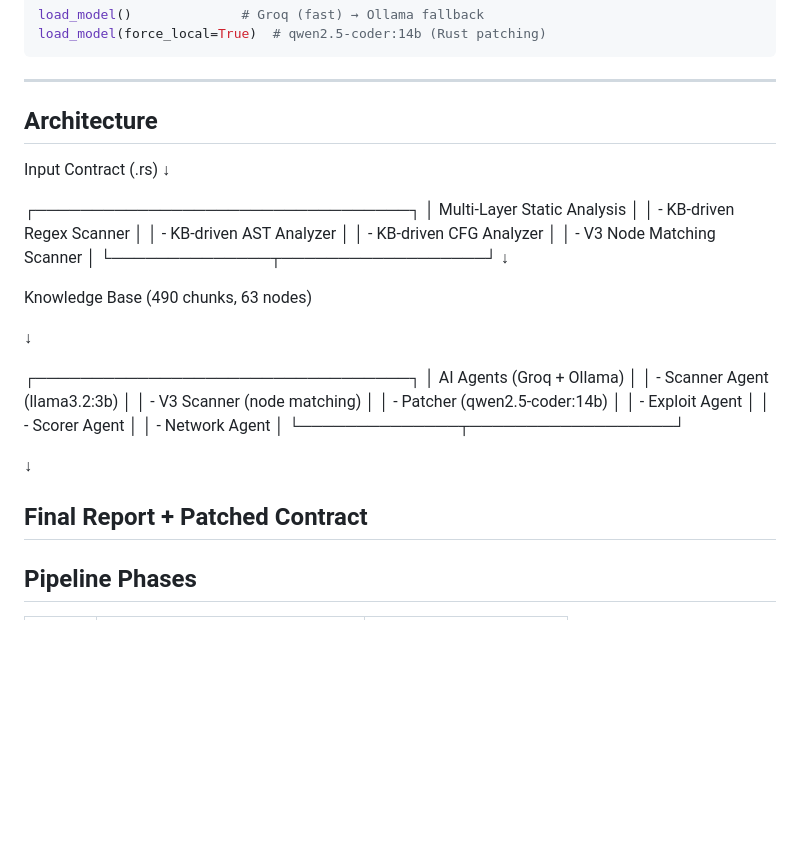
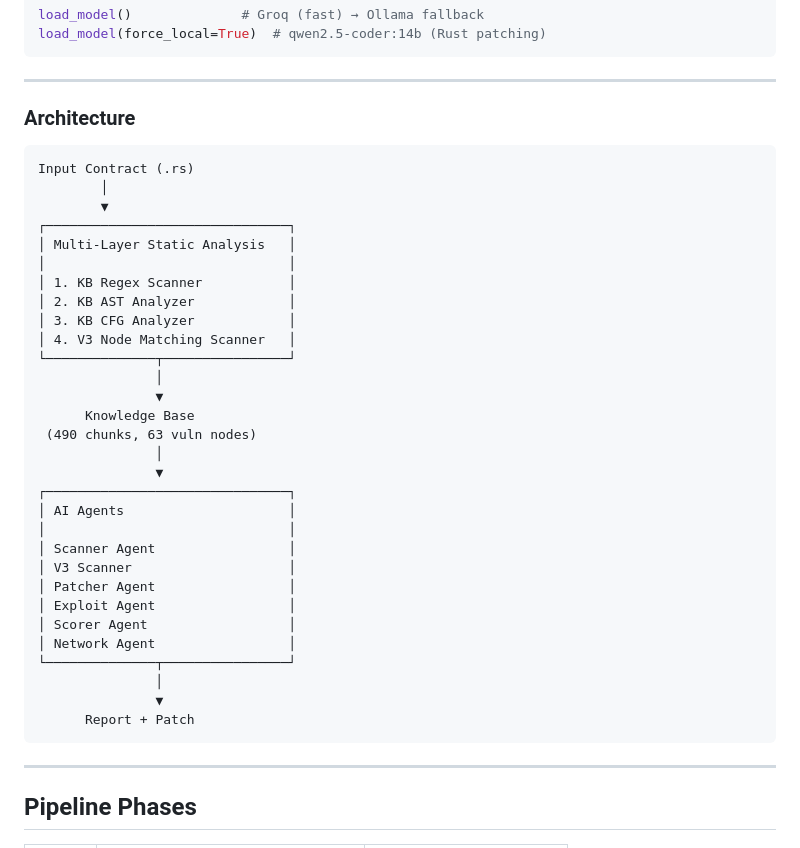
Before and after one commit to navadeep2160/solana-ai-security, a Markdown page: README.md, the part around the change. Rendered like a GitHub page; blank space fills up the shorter version.

Commit message:
Revise Architecture section formatting and content
Updated the Architecture section to improve clarity and organization.

````diff
--- a/README.md
+++ b/README.md
@@ -299,44 +299,40 @@ load_model(force_local=True)  # qwen2.5-coder:14b (Rust patching)
 
 ---
 
-## Architecture
+### Architecture
 
+```
 Input Contract (.rs)
-↓
-
-
-┌─────────────────────────────────┐
-│  Multi-Layer Static Analysis    │
-│  - KB-driven Regex Scanner      │
-│  - KB-driven AST Analyzer       │
-│  - KB-driven CFG Analyzer       │
-│  - V3 Node Matching Scanner     │
-└──────────────┬──────────────────┘
-↓
-
-
-Knowledge Base (490 chunks, 63 nodes)
-
-
-↓
-
-
-┌─────────────────────────────────┐
-│  AI Agents (Groq + Ollama)      │
-│  - Scanner Agent (llama3.2:3b)  │
-│  - V3 Scanner (node matching)   │
-│  - Patcher (qwen2.5-coder:14b)  │
-│  - Exploit Agent                │
-│  - Scorer Agent                 │
-│  - Network Agent                │
-└──────────────┬──────────────────┘
-
-
-↓
-
-
-
-Final Report + Patched Contract
+        │
+        ▼
+┌───────────────────────────────┐
+│ Multi-Layer Static Analysis   │
+│                               │
+│ 1. KB Regex Scanner           │
+│ 2. KB AST Analyzer            │
+│ 3. KB CFG Analyzer            │
+│ 4. V3 Node Matching Scanner   │
+└──────────────┬────────────────┘
+               │
+               ▼
+      Knowledge Base
+ (490 chunks, 63 vuln nodes)
+               │
+               ▼
+┌───────────────────────────────┐
+│ AI Agents                     │
+│                               │
+│ Scanner Agent                 │
+│ V3 Scanner                    │
+│ Patcher Agent                 │
+│ Exploit Agent                 │
+│ Scorer Agent                  │
+│ Network Agent                 │
+└──────────────┬────────────────┘
+               │
+               ▼
+      Report + Patch
+```
 ---
 
 ## Pipeline Phases
````
